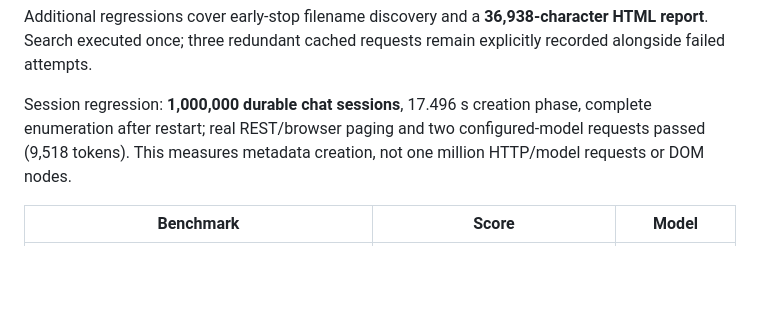
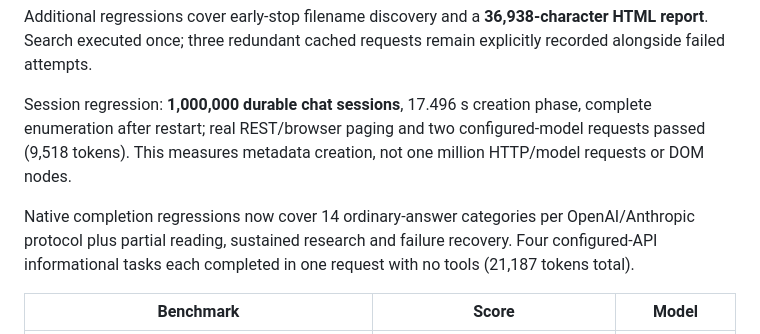
Before and after one commit to LeonQin-ai/cognitive-os-agent, a Markdown page: README.md, the part around the change. Drawn GitHub-style; blank space fills up the shorter version.

Commit message:
docs: record native scenario matrix and real API completion costs

```diff
--- a/README.md
+++ b/README.md
@@ -78,6 +78,8 @@ The default loop now follows native tool blocks and typed completion declaration
 Additional regressions cover early-stop filename discovery and a **36,938-character HTML report**. Search executed once; three redundant cached requests remain explicitly recorded alongside failed attempts.
 
 Session regression: **1,000,000 durable chat sessions**, 17.496 s creation phase, complete enumeration after restart; real REST/browser paging and two configured-model requests passed (9,518 tokens). This measures metadata creation, not one million HTTP/model requests or DOM nodes.
+
+Native completion regressions now cover 14 ordinary-answer categories per OpenAI/Anthropic protocol plus partial reading, sustained research and failure recovery. Four configured-API informational tasks each completed in one request with no tools (21,187 tokens total).
 
 | Benchmark | Score | Model |
 |---|---|---|
```
Also changed, not shown: README.zh-CN.md (+2 -0 lines), backend/docs/token-regression-report.md (+18 -0 lines).
